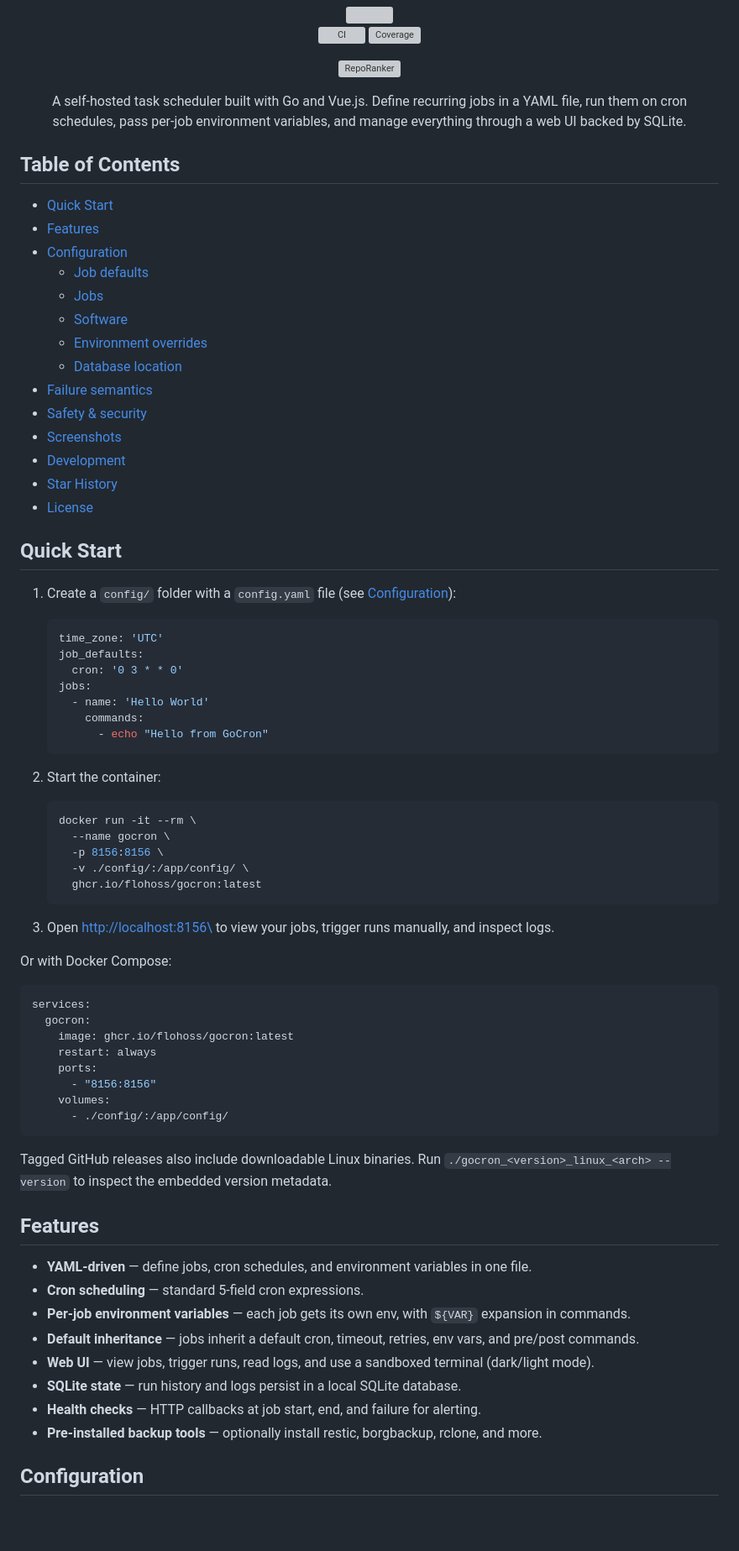
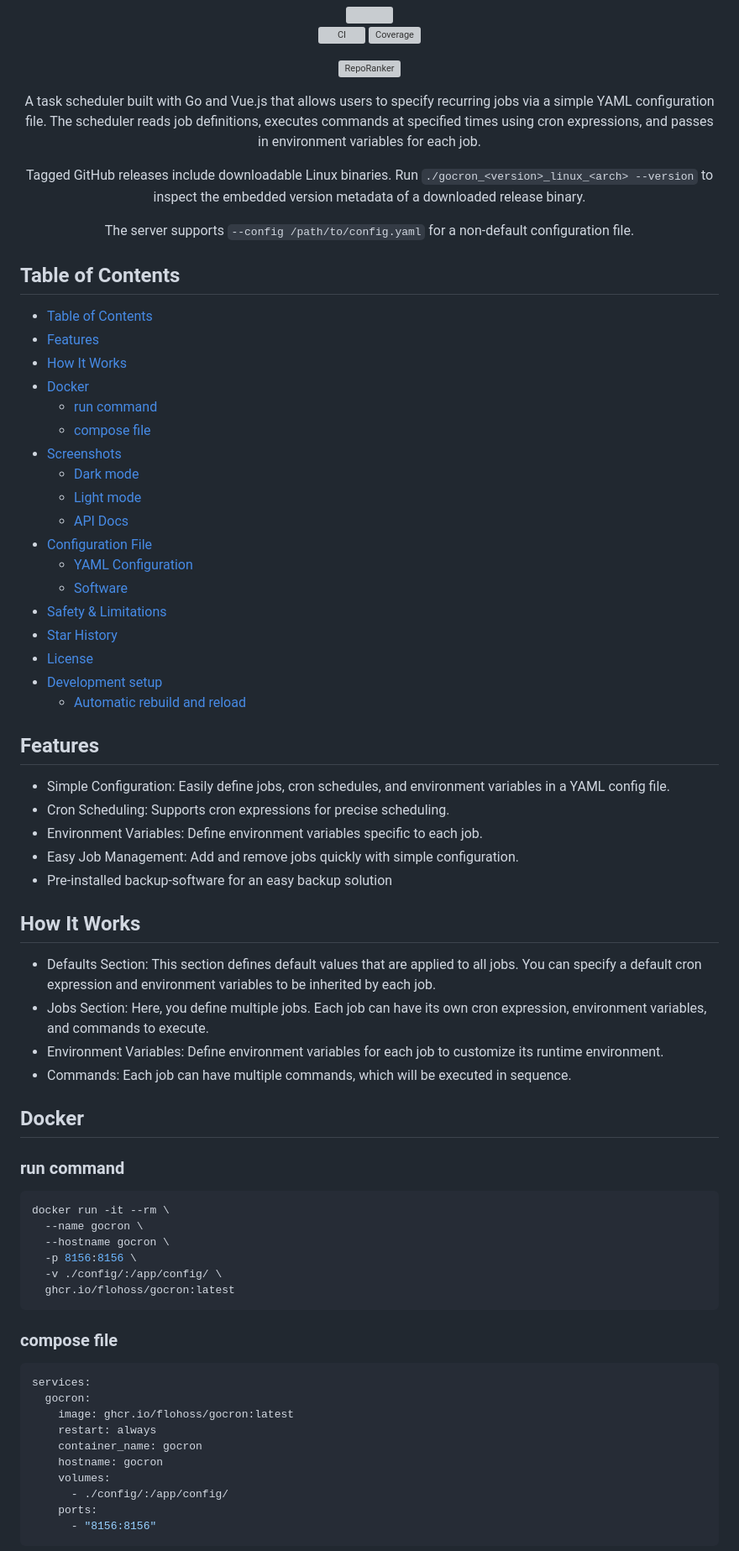
Before and after one commit to flohoss/gocron, a Markdown page: README.md, the part around one of its changes. Shown at 84% size. GitHub-like rendering; blank space fills up the shorter version; grey boxes are pictures that could not be loaded.

Commit message:
Revert "[docs] Restructure README for new users"
This reverts commit 6bb9f64e7d6eba5c68d6bfdc21e93f2331b95393.

````diff
--- a/README.md
+++ b/README.md
@@ -7,78 +7,75 @@
 
 [![RepoRanker](https://reporanker.com/badge/flohoss/gocron)](https://reporanker.com/repos/flohoss/gocron)
 
-A self-hosted task scheduler built with Go and Vue.js. Define recurring jobs in a YAML file, run them on cron schedules, pass per-job environment variables, and manage everything through a web UI backed by SQLite.
+A task scheduler built with Go and Vue.js that allows users to specify recurring jobs via a simple YAML configuration file. The scheduler reads job definitions, executes commands at specified times using cron expressions, and passes in environment variables for each job.
+
+Tagged GitHub releases include downloadable Linux binaries. Run `./gocron_<version>_linux_<arch> --version` to inspect the embedded version metadata of a downloaded release binary.
+
+The server supports `--config /path/to/config.yaml` for a non-default configuration file.
 
 </div>
 
 ## Table of Contents
 
-- [Quick Start](#quick-start)
+- [Table of Contents](#table-of-contents)
 - [Features](#features)
-- [Configuration](#configuration)
-  - [Job defaults](#job-defaults)
-  - [Jobs](#jobs)
+- [How It Works](#how-it-works)
+- [Docker](#docker)
+  - [run command](#run-command)
+  - [compose file](#compose-file)
+- [Screenshots](#screenshots)
+  - [Dark mode](#dark-mode)
+  - [Light mode](#light-mode)
+  - [API Docs](#api-docs)
+- [Configuration File](#configuration-file)
+  - [YAML Configuration](#yaml-configuration)
   - [Software](#software)
-  - [Environment overrides](#environment-overrides-gc_)
-  - [Database location](#database-location)
-- [Failure semantics](#failure-semantics)
-- [Safety & security](#safety--security)
-- [Screenshots](#screenshots)
-- [Development](#development)
+- [Safety & Limitations](#safety--limitations)
 - [Star History](#star-history)
 - [License](#license)
+- [Development setup](#development-setup)
+  - [Automatic rebuild and reload](#automatic-rebuild-and-reload)
 
-## Quick Start
+## Features
 
-1. Create a `config/` folder with a `config.yaml` file (see [Configuration](#configuration)):
+- Simple Configuration: Easily define jobs, cron schedules, and environment variables in a YAML config file.
+- Cron Scheduling: Supports cron expressions for precise scheduling.
+- Environment Variables: Define environment variables specific to each job.
+- Easy Job Management: Add and remove jobs quickly with simple configuration.
+- Pre-installed backup-software for an easy backup solution
 
-   ```yaml
-   time_zone: 'UTC'
-   job_defaults:
-     cron: '0 3 * * 0'
-   jobs:
-     - name: 'Hello World'
-       commands:
-         - echo "Hello from GoCron"
-   ```
+## How It Works
 
-2. Start the container:
+- Defaults Section: This section defines default values that are applied to all jobs. You can specify a default cron expression and environment variables to be inherited by each job.
+- Jobs Section: Here, you define multiple jobs. Each job can have its own cron expression, environment variables, and commands to execute.
+- Environment Variables: Define environment variables for each job to customize its runtime environment.
+- Commands: Each job can have multiple commands, which will be executed in sequence.
 
-   ```sh
-   docker run -it --rm \
-     --name gocron \
-     -p 8156:8156 \
-     -v ./config/:/app/config/ \
-     ghcr.io/flohoss/gocron:latest
-   ```
+## Docker
 
-3. Open <http://localhost:8156\> to view your jobs, trigger runs manually, and inspect logs.
+### run command
 
-Or with Docker Compose:
+```sh
+docker run -it --rm \
+  --name gocron \
+  --hostname gocron \
+  -p 8156:8156 \
+  -v ./config/:/app/config/ \
+  ghcr.io/flohoss/gocron:latest
+```
+
+### compose file
 
 ```yml
 services:
   gocron:
     image: ghcr.io/flohoss/gocron:latest
     restart: always
+    container_name: gocron
+    hostname: gocron
+    volumes:
+      - ./config/:/app/config/
     ports:
       - "8156:8156"
-    volumes:
-      - ./config/:/app/config/
 ```
 
-Tagged GitHub releases also include downloadable Linux binaries. Run `./gocron_<version>_linux_<arch> --version` to inspect the embedded version metadata.
-
-## Features
-
-- **YAML-driven** — define jobs, cron schedules, and environment variables in one file.
-- **Cron scheduling** — standard 5-field cron expressions.
-- **Per-job environment variables** — each job gets its own env, with `${VAR}` expansion in commands.
-- **Default inheritance** — jobs inherit a default cron, timeout, retries, env vars, and pre/post commands.
-- **Web UI** — view jobs, trigger runs, read logs, and use a sandboxed terminal (dark/light mode).
-- **SQLite state** — run history and logs persist in a local SQLite database.
-- **Health checks** — HTTP callbacks at job start, end, and failure for alerting.
-- **Pre-installed backup tools** — optionally install restic, borgbackup, rclone, and more.
-
-## Configuration
-
````
Also changed, not shown: other parts of README.md (+165 -192 lines).
